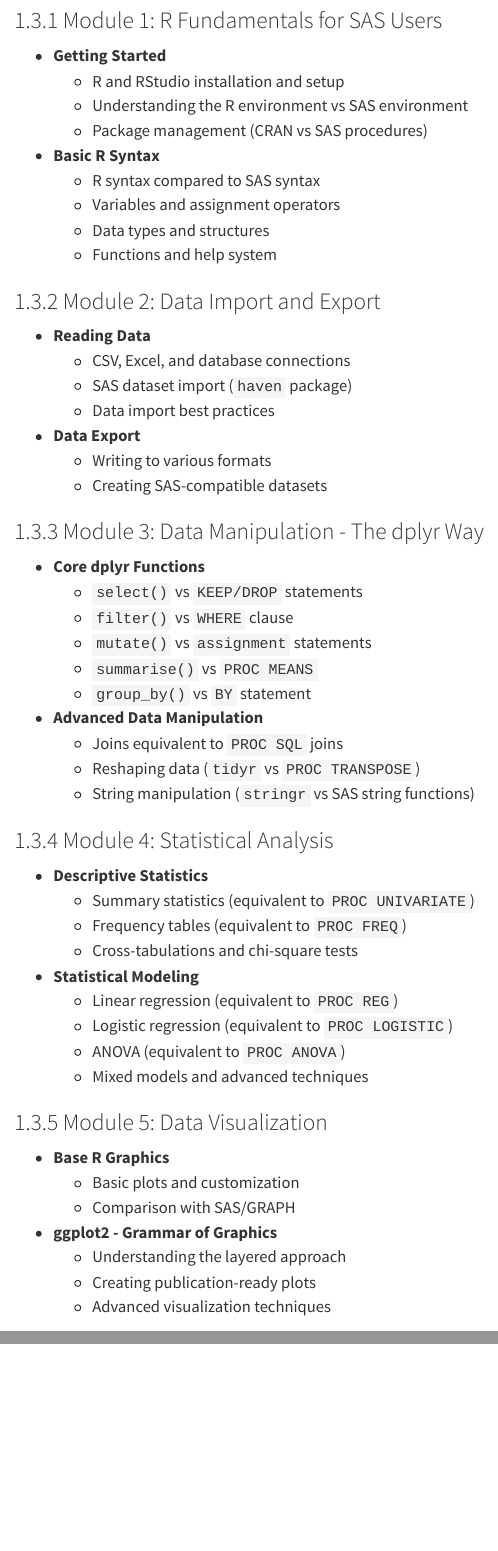
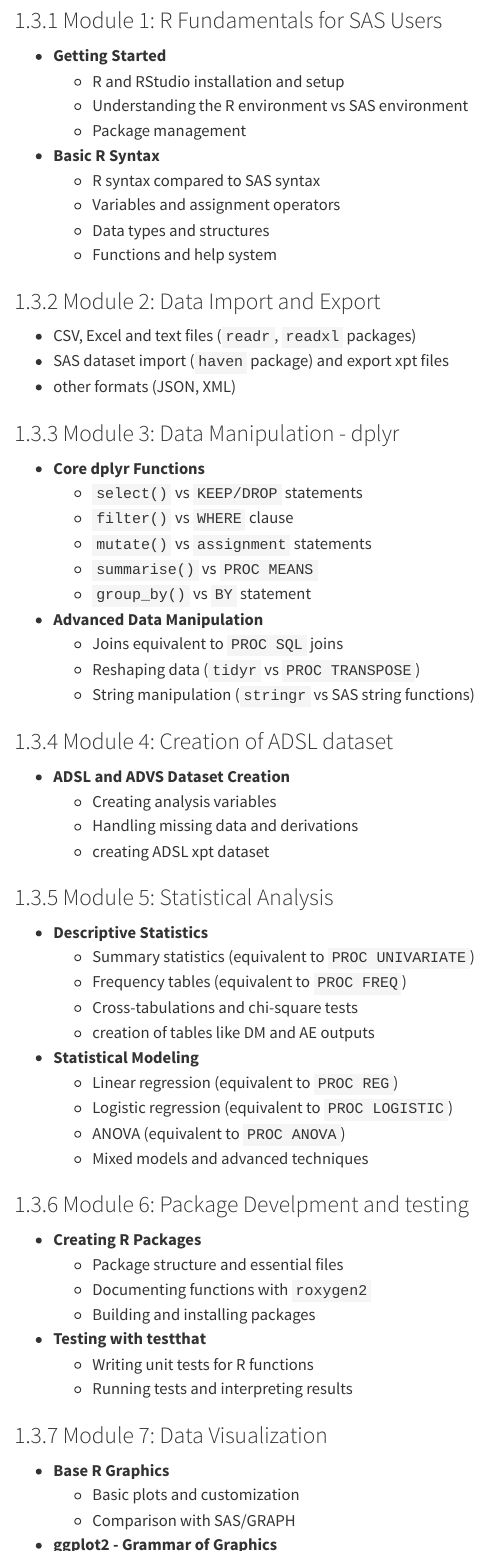
Before and after one commit to r2sas2025-svg/r4sas, a Quarto document (index.qmd): the page in a window 1100 px wide, from 630 px down, and a second part further down, joined at a grey line. Rendered offline with R 4.5, knitr and Pandoc in place of Quarto, with nearby package versions; menus at the side of the page are left out.

Commit message:
update index

```diff
--- a/index.qmd
+++ b/index.qmd
@@ -26,7 +26,7 @@
 - **Getting Started**
   - R and RStudio installation and setup
   - Understanding the R environment vs SAS environment
-  - Package management (CRAN vs SAS procedures)
+  - Package management
 
 - **Basic R Syntax**
   - R syntax compared to SAS syntax
@@ -35,16 +35,11 @@
   - Functions and help system
 
 ### Module 2: Data Import and Export
-- **Reading Data**
-  - CSV, Excel, and database connections
-  - SAS dataset import (`haven` package)
-  - Data import best practices
+  - CSV, Excel and text files (`readr`, `readxl` packages)
+  - SAS dataset import (`haven` package) and export xpt files
+  - other formats (JSON, XML)
 
-- **Data Export**
-  - Writing to various formats
-  - Creating SAS-compatible datasets
-
-### Module 3: Data Manipulation - The dplyr Way
+### Module 3: Data Manipulation - dplyr
 - **Core dplyr Functions**
   - `select()` vs `KEEP/DROP` statements
   - `filter()` vs `WHERE` clause
@@ -57,11 +52,18 @@
   - Reshaping data (`tidyr` vs `PROC TRANSPOSE`)
   - String manipulation (`stringr` vs SAS string functions)
 
-### Module 4: Statistical Analysis
+### Module 4: Creation of ADSL dataset
+- **ADSL and ADVS Dataset Creation**
+  - Creating analysis variables
+  - Handling missing data and derivations
+  - creating ADSL xpt dataset
+
+### Module 5: Statistical Analysis
 - **Descriptive Statistics**
   - Summary statistics (equivalent to `PROC UNIVARIATE`)
   - Frequency tables (equivalent to `PROC FREQ`)
   - Cross-tabulations and chi-square tests
+  - creation of tables like DM and AE outputs
 
 - **Statistical Modeling**
   - Linear regression (equivalent to `PROC REG`)
@@ -69,7 +71,16 @@
   - ANOVA (equivalent to `PROC ANOVA`)
   - Mixed models and advanced techniques
 
-### Module 5: Data Visualization
+### Module 6: Package Develpment and testing
+- **Creating R Packages**
+  - Package structure and essential files
+  - Documenting functions with `roxygen2`
+  - Building and installing packages
+- **Testing with testthat**
+  - Writing unit tests for R functions
+  - Running tests and interpreting results
+
+### Module 7: Data Visualization
 - **Base R Graphics**
   - Basic plots and customization
   - Comparison with SAS/GRAPH
```
Also changed, not shown: index.qmd (2 more changed lines).
